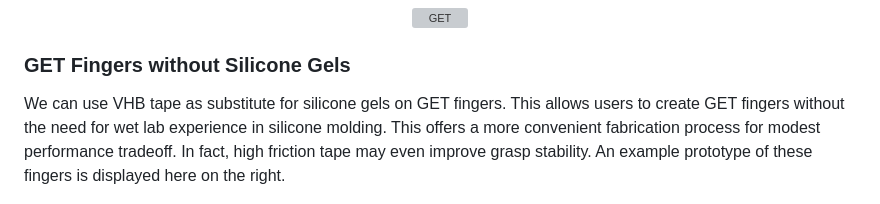
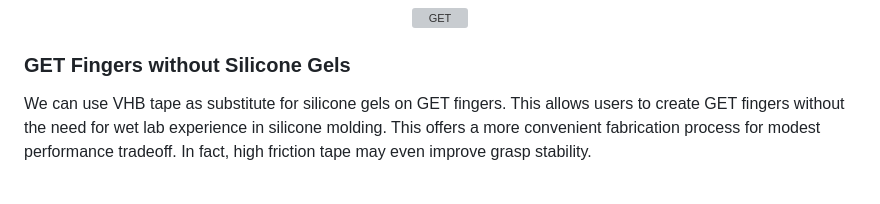
Before and after one commit to GelSight-lab/GraspEveryThing, a Markdown page: README.md, the part around the change. Drawn GitHub-style; grey boxes are pictures that could not be loaded.

```diff
--- a/README.md
+++ b/README.md
@@ -24,7 +24,7 @@ In the `hardware` folder of this repository, you will find all CAD files needed
 
 ### GET Fingers without Silicone Gels
 
-We can use VHB tape as substitute for silicone gels on GET fingers. This allows users to create GET fingers without the need for wet lab experience in silicone molding. This offers a more convenient fabrication process for modest performance tradeoff. In fact, high friction tape may even improve grasp stability. An example prototype of these fingers is displayed here on the right.
+We can use VHB tape as substitute for silicone gels on GET fingers. This allows users to create GET fingers without the need for wet lab experience in silicone molding. This offers a more convenient fabrication process for modest performance tradeoff. In fact, high friction tape may even improve grasp stability.
 
 <img src="./figures/vhb.jpg" alt="GET fingers made with VHB tape" style="float: right; width: 180px; margin-left: 40px;" />
 
```
